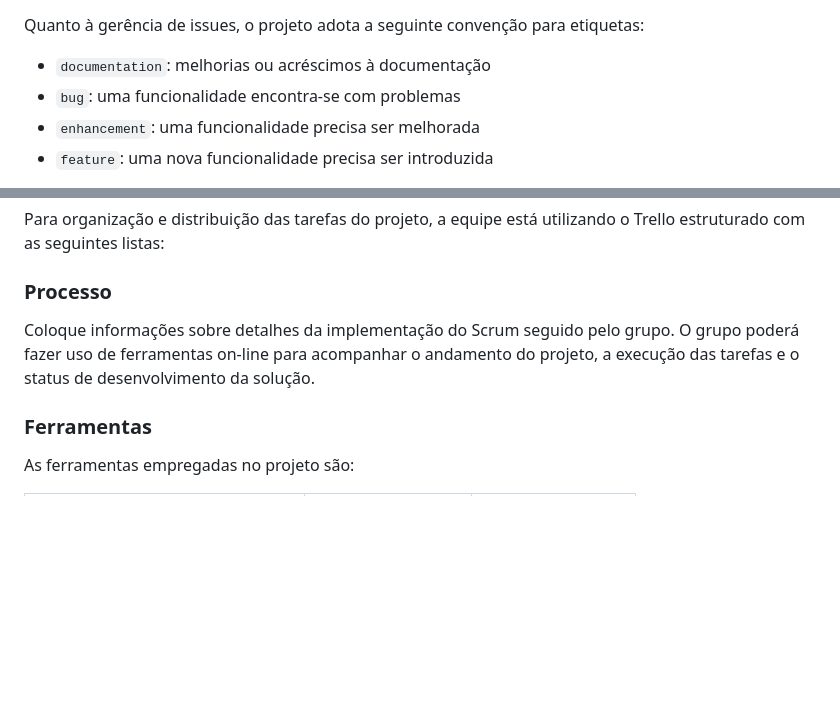
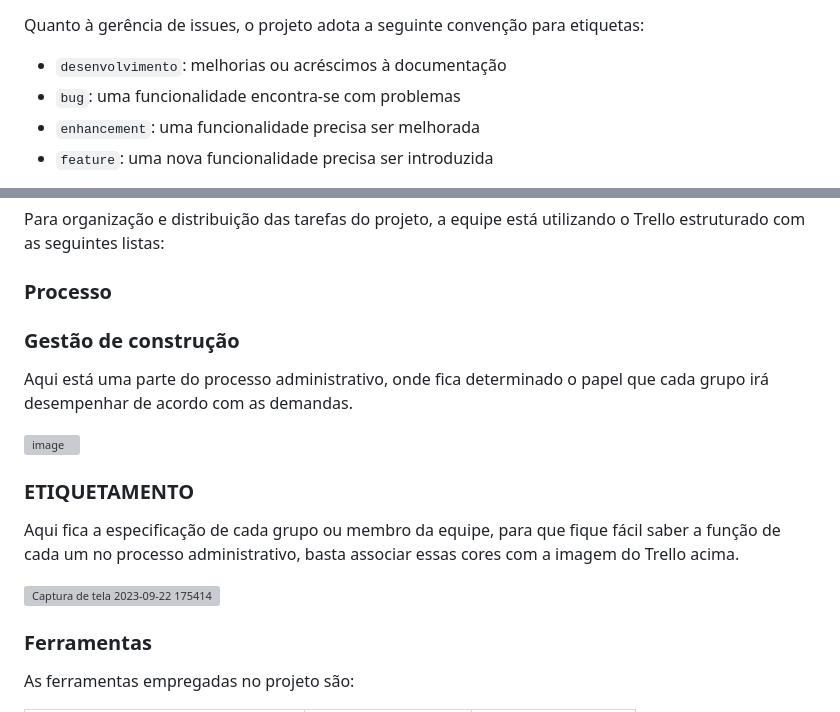
Before and after one commit to fredzampier/projeto_puc_2023-2, a Markdown page: docs/03-Metodologia.md, 2 parts joined by grey strips. GitHub-like rendering; blank space fills up the shorter version; grey boxes are pictures that could not be loaded.

```diff
--- a/docs/03-Metodologia.md
+++ b/docs/03-Metodologia.md
@@ -19,7 +19,7 @@ O projeto segue a seguinte convenção para o nome de branches:
 Quanto à gerência de issues, o projeto adota a seguinte convenção para
 etiquetas:
 
-- `documentation`: melhorias ou acréscimos à documentação
+- `desenvolvimento`: melhorias ou acréscimos à documentação
 - `bug`: uma funcionalidade encontra-se com problemas
 - `enhancement`: uma funcionalidade precisa ser melhorada
 - `feature`: uma nova funcionalidade precisa ser introduzida
@@ -49,8 +49,17 @@ Para organização e distribuição das tarefas do projeto, a equipe está utili
 
 ### Processo
 
-Coloque  informações sobre detalhes da implementação do Scrum seguido pelo grupo. O grupo poderá fazer uso de ferramentas on-line para acompanhar o andamento do projeto, a execução das tarefas e o status de desenvolvimento da solução.
+### Gestão de construção
 
+Aqui está uma parte do processo administrativo, onde fica determinado o papel que cada grupo irá desempenhar de acordo com as demandas.
+
+![image](https://github.com/ICEI-PUC-Minas-PMV-SInt/pmv-sint-2023-2-e2-proj-front-t1-group-4/assets/131036723/ccbc9e8d-3abd-4cd6-98e1-893b364c0cef)
+
+### ETIQUETAMENTO
+
+Aqui fica a especificação de cada grupo ou membro da equipe, para que fique fácil saber a função de cada um no processo administrativo, basta associar essas cores com a imagem do Trello acima.
+
+![Captura de tela 2023-09-22 175414](https://github.com/ICEI-PUC-Minas-PMV-SInt/pmv-sint-2023-2-e2-proj-front-t1-group-4/assets/131036723/623ad70e-4c29-468c-9e82-dd1abbae13ce)
 
 ### Ferramentas
 
```
